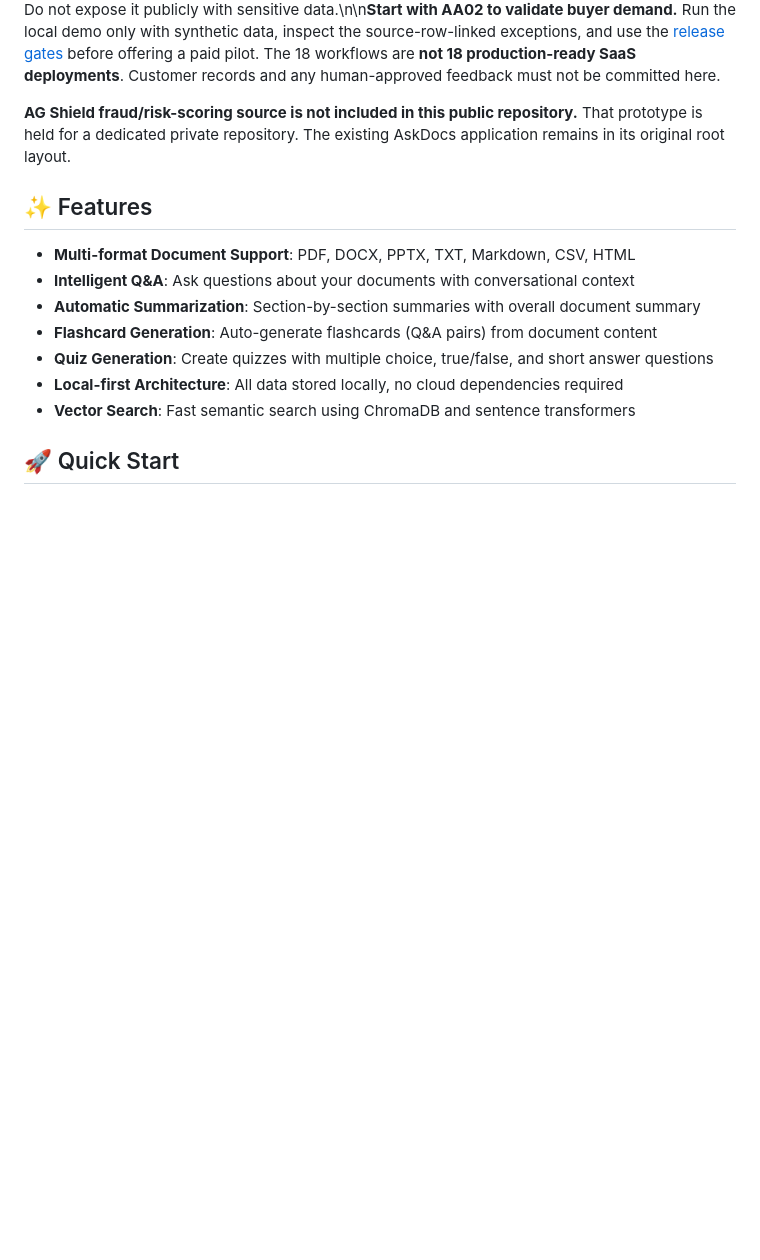
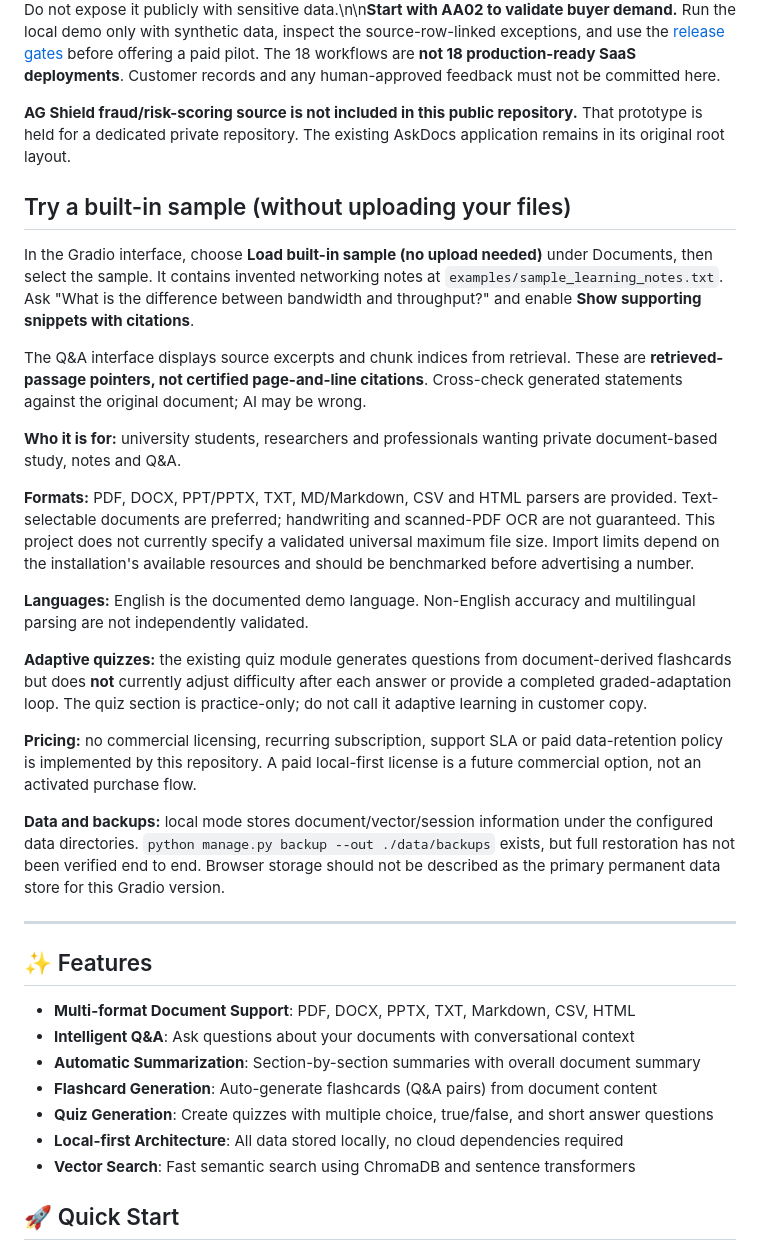
Before and after one commit to Obad1/AskDocs-AI, a Markdown page: README.md, the part around the change. GitHub-like rendering; blank space fills up the shorter version.

Commit message:
Document AskDocs sample, grounded citations and truthful product limits

```diff
--- a/README.md
+++ b/README.md
@@ -12,6 +12,26 @@ A local-first, lightweight document interaction application similar to NotebookL
 **Operational pilot console:** [18 specialized review workspaces](avamale-workflows/product_app/README.md) now run as one local FastAPI application. It supports synthetic-only case uploads, human approval queues, audit histories, and CSV/XLSX/JSON exports. [View technical readiness by product](avamale-workflows/product_app/DELIVERY_MATRIX.md). This is **not** an 18-tenant SaaS deployment: no real client data, production database, integrated billing, or unapproved integrations. Do not expose it publicly with sensitive data.\n\n**Start with AA02 to validate buyer demand.** Run the local demo only with synthetic data, inspect the source-row-linked exceptions, and use the [release gates](avamale-workflows/docs/READINESS_AND_GATES.md) before offering a paid pilot. The 18 workflows are **not 18 production-ready SaaS deployments**. Customer records and any human-approved feedback must not be committed here.
 
 **AG Shield fraud/risk-scoring source is not included in this public repository.** That prototype is held for a dedicated private repository. The existing AskDocs application remains in its original root layout.
+
+## Try a built-in sample (without uploading your files)
+
+In the Gradio interface, choose **Load built-in sample (no upload needed)** under Documents, then select the sample. It contains invented networking notes at `examples/sample_learning_notes.txt`. Ask "What is the difference between bandwidth and throughput?" and enable **Show supporting snippets with citations**.
+
+The Q&A interface displays source excerpts and chunk indices from retrieval. These are **retrieved-passage pointers, not certified page-and-line citations**. Cross-check generated statements against the original document; AI may be wrong.
+
+**Who it is for:** university students, researchers and professionals wanting private document-based study, notes and Q&A.
+
+**Formats:** PDF, DOCX, PPT/PPTX, TXT, MD/Markdown, CSV and HTML parsers are provided. Text-selectable documents are preferred; handwriting and scanned-PDF OCR are not guaranteed. This project does not currently specify a validated universal maximum file size. Import limits depend on the installation's available resources and should be benchmarked before advertising a number.
+
+**Languages:** English is the documented demo language. Non-English accuracy and multilingual parsing are not independently validated.
+
+**Adaptive quizzes:** the existing quiz module generates questions from document-derived flashcards but does **not** currently adjust difficulty after each answer or provide a completed graded-adaptation loop. The quiz section is practice-only; do not call it adaptive learning in customer copy.
+
+**Pricing:** no commercial licensing, recurring subscription, support SLA or paid data-retention policy is implemented by this repository. A paid local-first license is a future commercial option, not an activated purchase flow.
+
+**Data and backups:** local mode stores document/vector/session information under the configured data directories. `python manage.py backup --out ./data/backups` exists, but full restoration has not been verified end to end. Browser storage should not be described as the primary permanent data store for this Gradio version.
+
+---
 
 ## ✨ Features
 
```
